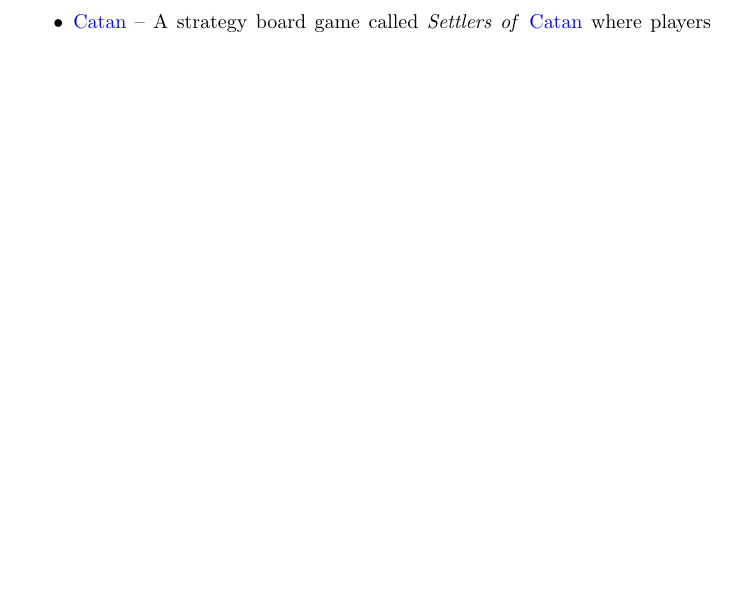
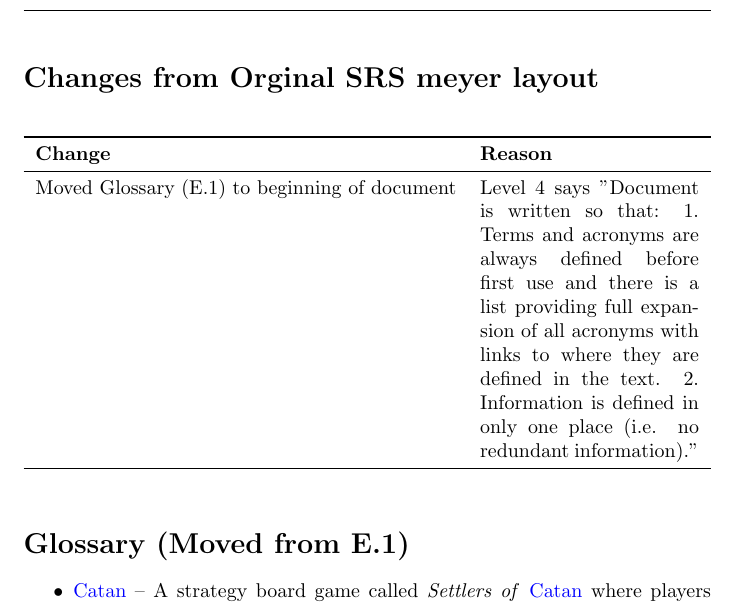
Before and after one commit to SY3141/RLCatan, a LaTeX document (docs/SRS-Meyer/SRS.tex): part of page 4 of 24 before the commit and part of page 1 of 24 after it, cut at the place of the change, the shorter picture padded with empty space. Compiled offline with pdfLaTeX.

Commit message:
Added Changes section and moved glossary

```diff
--- a/docs/SRS-Meyer/SRS.tex
+++ b/docs/SRS-Meyer/SRS.tex
@@ -35,3 +35,20 @@
 \bottomrule
 \end{tabularx}
 \end{table}
+
+\section*{Changes from Orginal SRS meyer layout}
+
+\begin{table}[hp]
+\begin{tabularx}{\textwidth}{lX} % only 2 columns
+    \toprule
+    \textbf{Change} & \textbf{Reason} \\
+    \midrule
+    Moved Glossary (E.1) to beginning of document & Level 4 says "Document is written so that: 1. Terms and acronyms are always defined before first use and there is a list providing full expansion of all acronyms with links to where they are defined in the text.  2. Information is defined in only one place (i.e. no redundant information)." \\
+    \bottomrule
+    \end{tabularx}
+\end{table}
+
+\section*{Glossary (Moved from E.1)}
+\begin{itemize}
+    \item {\Catan{}} – A strategy board game called \textit{Settlers of \emph{\Catan{}}} where players collect resources, build roads/settlements, and trade to earn points.
+    \item {\AI{}} – Field of computer science and engineering that focuses on creating systems capable of performing tasks that usually require the intelligence of a human.
@@ -103,6 +128,3 @@ Despite its popularity, the inherent complexity of \emph{\Catan{}} presents a si
 \setcounter{subsection}{0}
 
 \subsection{Glossary}\label{subsec:glossary}
-\begin{itemize}
-    \item {\Catan{}} – A strategy board game called \textit{Settlers of \emph{\Catan{}}} where players collect resources, build roads/settlements, and trade to earn points.
-    \item {\AI{}} – Field of computer science and engineering that focuses on creating systems capable of performing tasks that usually require the intelligence of a human.
```
Also changed, not shown: docs/SRS-Meyer/SRS.tex (15 more changed lines).
